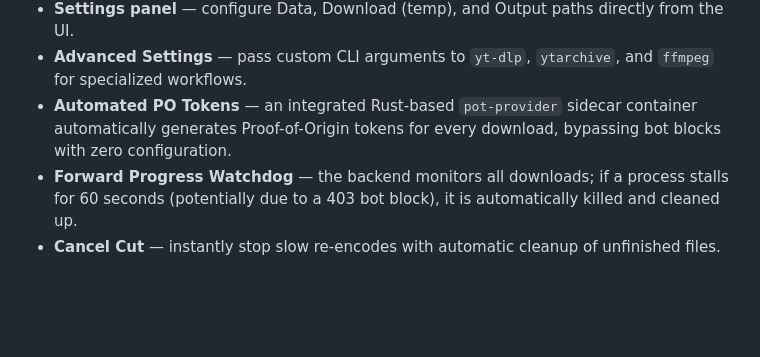
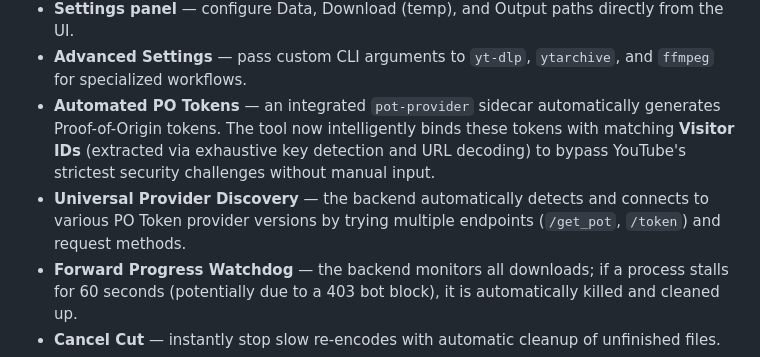
Before and after one commit to Anndres47/yt-tool-webui, a Markdown page: README.md, the part around the change. GitHub-like rendering; blank space fills up the shorter version.

Commit message:
docs: document improved PO Token + Visitor ID automation and universal discovery

```diff
--- a/README.md
+++ b/README.md
@@ -26,7 +26,8 @@ A self-hosted web interface for downloading YouTube videos and trimming them —
 - **Filename Sanitization** — output names are automatically cleaned; spaces are replaced with underscores (`_`) for better filesystem compatibility.
 - **Settings panel** — configure Data, Download (temp), and Output paths directly from the UI.
 - **Advanced Settings** — pass custom CLI arguments to `yt-dlp`, `ytarchive`, and `ffmpeg` for specialized workflows.
-- **Automated PO Tokens** — an integrated Rust-based `pot-provider` sidecar container automatically generates Proof-of-Origin tokens for every download, bypassing bot blocks with zero configuration.
+- **Automated PO Tokens** — an integrated `pot-provider` sidecar automatically generates Proof-of-Origin tokens. The tool now intelligently binds these tokens with matching **Visitor IDs** (extracted via exhaustive key detection and URL decoding) to bypass YouTube's strictest security challenges without manual input.
+- **Universal Provider Discovery** — the backend automatically detects and connects to various PO Token provider versions by trying multiple endpoints (`/get_pot`, `/token`) and request methods.
 - **Forward Progress Watchdog** — the backend monitors all downloads; if a process stalls for 60 seconds (potentially due to a 403 bot block), it is automatically killed and cleaned up.
 - **Cancel Cut** — instantly stop slow re-encodes with automatic cleanup of unfinished files.
 - **Persistent UI State** — navigate between tabs without losing progress or input data thanks to Vue's `KeepAlive`.
```
